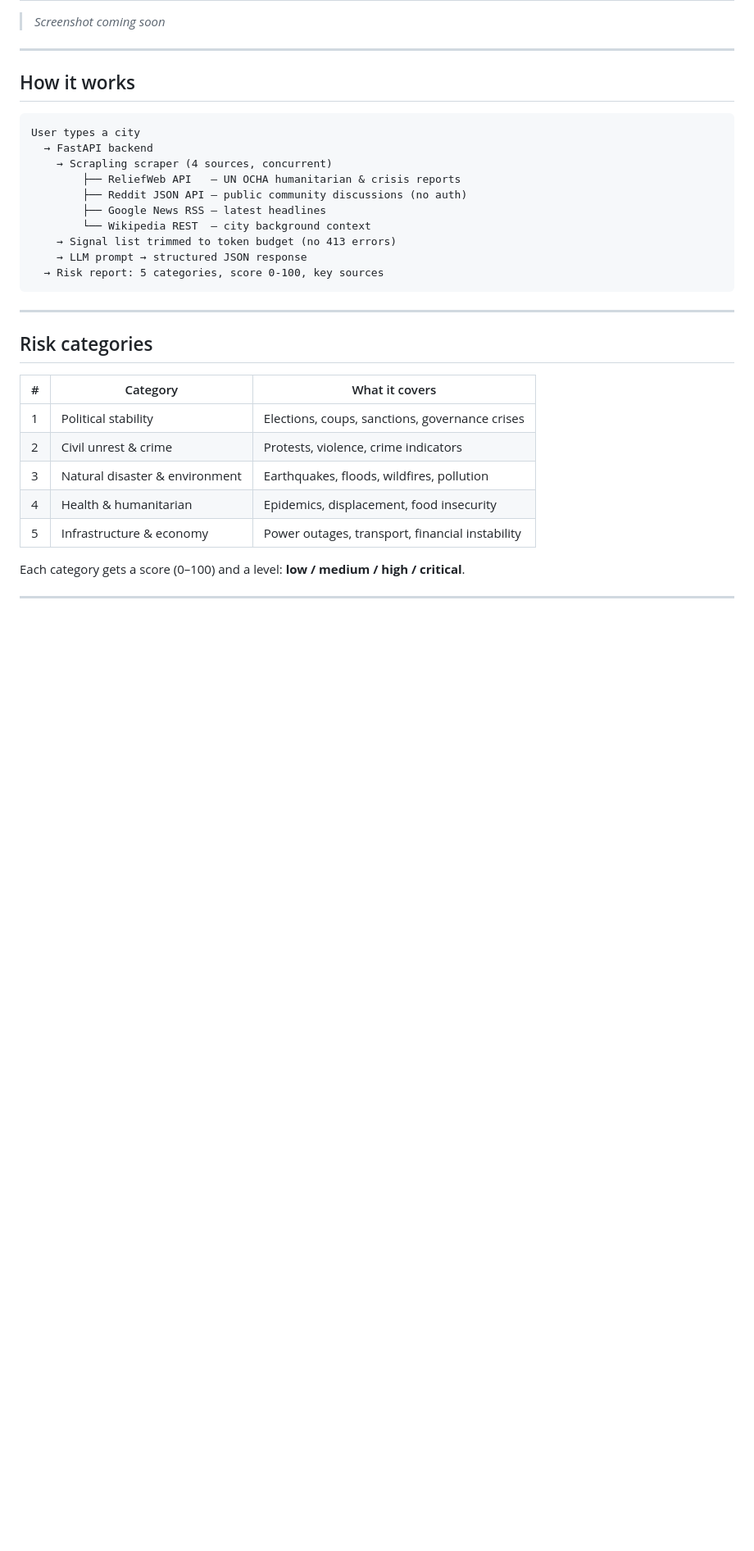
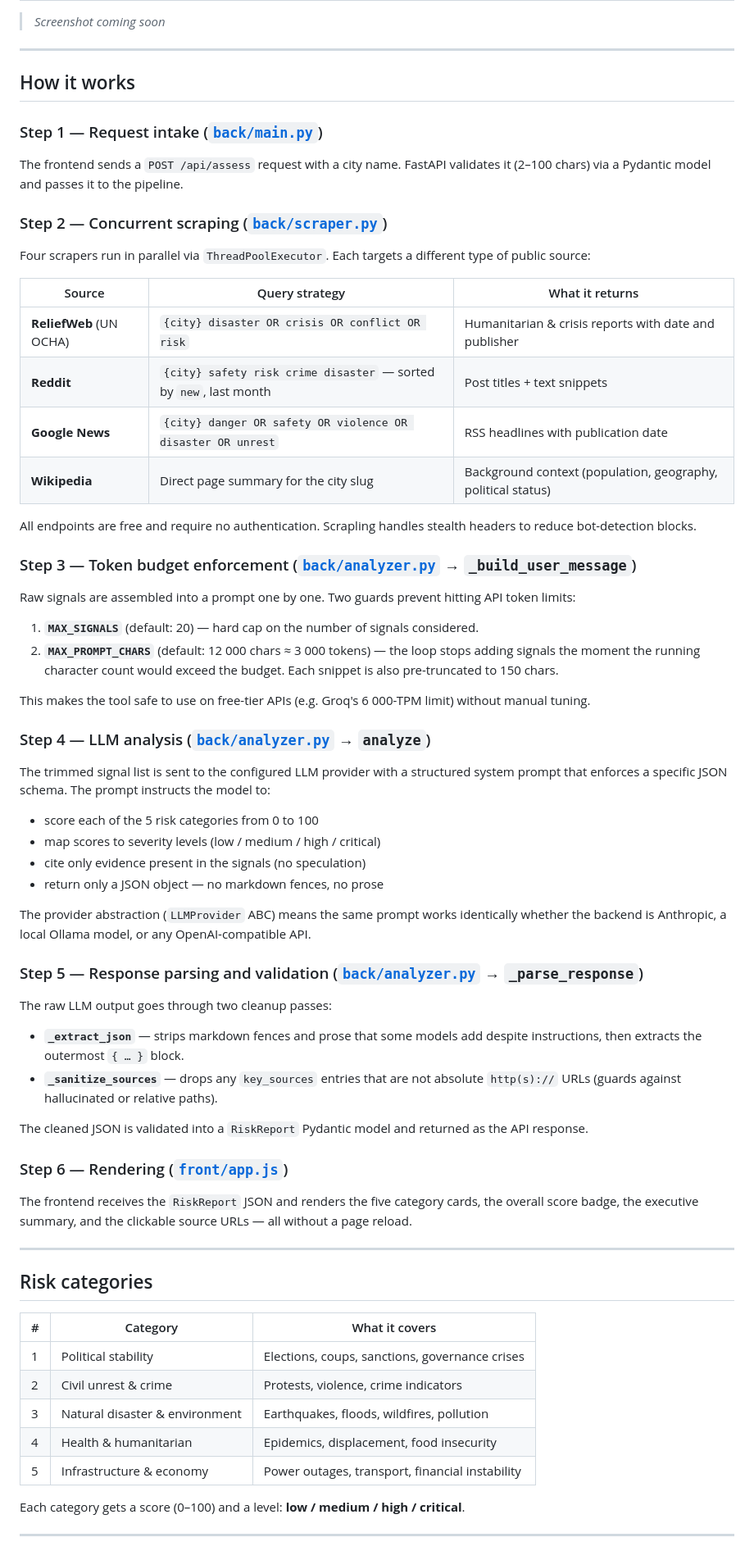
Before and after one commit to aitoolkit/city-scout, a Markdown page: README.md, the part around the change. Shown at 82% size. GitHub-like rendering; blank space fills up the shorter version.

Commit message:
expand README with step-by-step pipeline documentation
Co-Authored-By: Claude Sonnet 4.6 <noreply@anthropic.com>

````diff
--- a/README.md
+++ b/README.md
@@ -18,18 +18,53 @@ Type a city name. The tool scrapes four public data sources in parallel, feeds t
 
 ## How it works
 
-```
-User types a city
-  → FastAPI backend
-    → Scrapling scraper (4 sources, concurrent)
-        ├── ReliefWeb API   — UN OCHA humanitarian & crisis reports
-        ├── Reddit JSON API — public community discussions (no auth)
-        ├── Google News RSS — latest headlines
-        └── Wikipedia REST  — city background context
-    → Signal list trimmed to token budget (no 413 errors)
-    → LLM prompt → structured JSON response
-  → Risk report: 5 categories, score 0-100, key sources
-```
+### Step 1 — Request intake ([`back/main.py`](back/main.py))
+
+The frontend sends a `POST /api/assess` request with a city name. FastAPI validates it (2–100 chars) via a Pydantic model and passes it to the pipeline.
+
+### Step 2 — Concurrent scraping ([`back/scraper.py`](back/scraper.py))
+
+Four scrapers run in parallel via `ThreadPoolExecutor`. Each targets a different type of public source:
+
+| Source | Query strategy | What it returns |
+|---|---|---|
+| **ReliefWeb** (UN OCHA) | `{city} disaster OR crisis OR conflict OR risk` | Humanitarian & crisis reports with date and publisher |
+| **Reddit** | `{city} safety risk crime disaster` — sorted by `new`, last month | Post titles + text snippets |
+| **Google News** | `{city} danger OR safety OR violence OR disaster OR unrest` | RSS headlines with publication date |
+| **Wikipedia** | Direct page summary for the city slug | Background context (population, geography, political status) |
+
+All endpoints are free and require no authentication. Scrapling handles stealth headers to reduce bot-detection blocks.
+
+### Step 3 — Token budget enforcement ([`back/analyzer.py`](back/analyzer.py) → `_build_user_message`)
+
+Raw signals are assembled into a prompt one by one. Two guards prevent hitting API token limits:
+
+1. **`MAX_SIGNALS`** (default: 20) — hard cap on the number of signals considered.
+2. **`MAX_PROMPT_CHARS`** (default: 12 000 chars ≈ 3 000 tokens) — the loop stops adding signals the moment the running character count would exceed the budget. Each snippet is also pre-truncated to 150 chars.
+
+This makes the tool safe to use on free-tier APIs (e.g. Groq's 6 000-TPM limit) without manual tuning.
+
+### Step 4 — LLM analysis ([`back/analyzer.py`](back/analyzer.py) → `analyze`)
+
+The trimmed signal list is sent to the configured LLM provider with a structured system prompt that enforces a specific JSON schema. The prompt instructs the model to:
+- score each of the 5 risk categories from 0 to 100
+- map scores to severity levels (low / medium / high / critical)
+- cite only evidence present in the signals (no speculation)
+- return only a JSON object — no markdown fences, no prose
+
+The provider abstraction (`LLMProvider` ABC) means the same prompt works identically whether the backend is Anthropic, a local Ollama model, or any OpenAI-compatible API.
+
+### Step 5 — Response parsing and validation ([`back/analyzer.py`](back/analyzer.py) → `_parse_response`)
+
+The raw LLM output goes through two cleanup passes:
+- **`_extract_json`** — strips markdown fences and prose that some models add despite instructions, then extracts the outermost `{ … }` block.
+- **`_sanitize_sources`** — drops any `key_sources` entries that are not absolute `http(s)://` URLs (guards against hallucinated or relative paths).
+
+The cleaned JSON is validated into a `RiskReport` Pydantic model and returned as the API response.
+
+### Step 6 — Rendering ([`front/app.js`](front/app.js))
+
+The frontend receives the `RiskReport` JSON and renders the five category cards, the overall score badge, the executive summary, and the clickable source URLs — all without a page reload.
 
 ---
 
````
